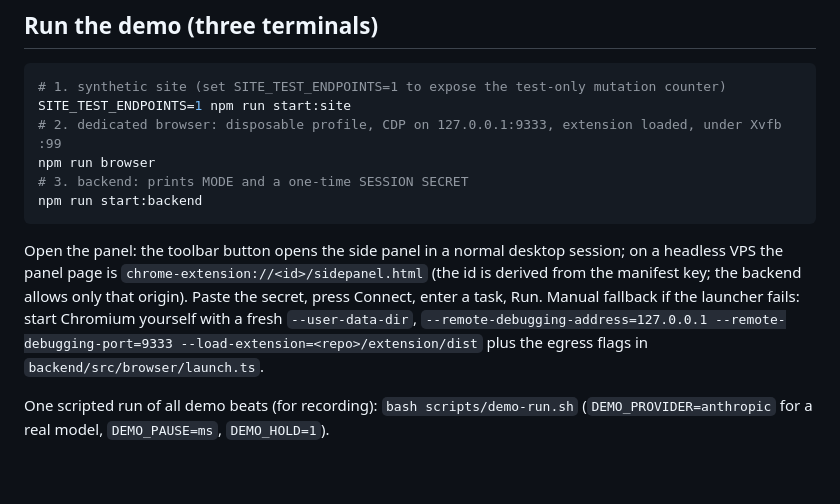
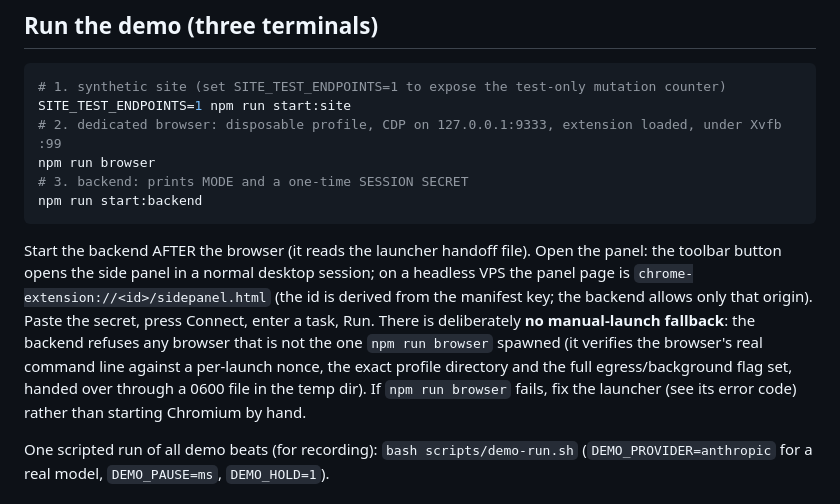
Before and after one commit to Presient-Labs/browser-agent-demo, a Markdown page: README.md, the part around the change. GitHub-like rendering; blank space fills up the shorter version.

Commit message:
Round 2 docs: README launcher-only, ARCHITECTURE visibility/cancellation/known limitations, ACCEPTANCE Round 2 table
Co-Authored-By: Claude Opus 5.5 <noreply@anthropic.com>

````diff
--- a/README.md
+++ b/README.md
@@ -26,7 +26,7 @@ npm run browser
 # 3. backend: prints MODE and a one-time SESSION SECRET
 npm run start:backend
 ```
-Open the panel: the toolbar button opens the side panel in a normal desktop session; on a headless VPS the panel page is `chrome-extension://<id>/sidepanel.html` (the id is derived from the manifest key; the backend allows only that origin). Paste the secret, press Connect, enter a task, Run. Manual fallback if the launcher fails: start Chromium yourself with a fresh `--user-data-dir`, `--remote-debugging-address=127.0.0.1 --remote-debugging-port=9333 --load-extension=<repo>/extension/dist` plus the egress flags in `backend/src/browser/launch.ts`.
+Start the backend AFTER the browser (it reads the launcher handoff file). Open the panel: the toolbar button opens the side panel in a normal desktop session; on a headless VPS the panel page is `chrome-extension://<id>/sidepanel.html` (the id is derived from the manifest key; the backend allows only that origin). Paste the secret, press Connect, enter a task, Run. There is deliberately **no manual-launch fallback**: the backend refuses any browser that is not the one `npm run browser` spawned (it verifies the browser's real command line against a per-launch nonce, the exact profile directory and the full egress/background flag set, handed over through a 0600 file in the temp dir). If `npm run browser` fails, fix the launcher (see its error code) rather than starting Chromium by hand.
 
 One scripted run of all demo beats (for recording): `bash scripts/demo-run.sh` (`DEMO_PROVIDER=anthropic` for a real model, `DEMO_PAUSE=ms`, `DEMO_HOLD=1`).
 
````
Also changed, not shown: ARCHITECTURE.md (+11 -3 lines).
